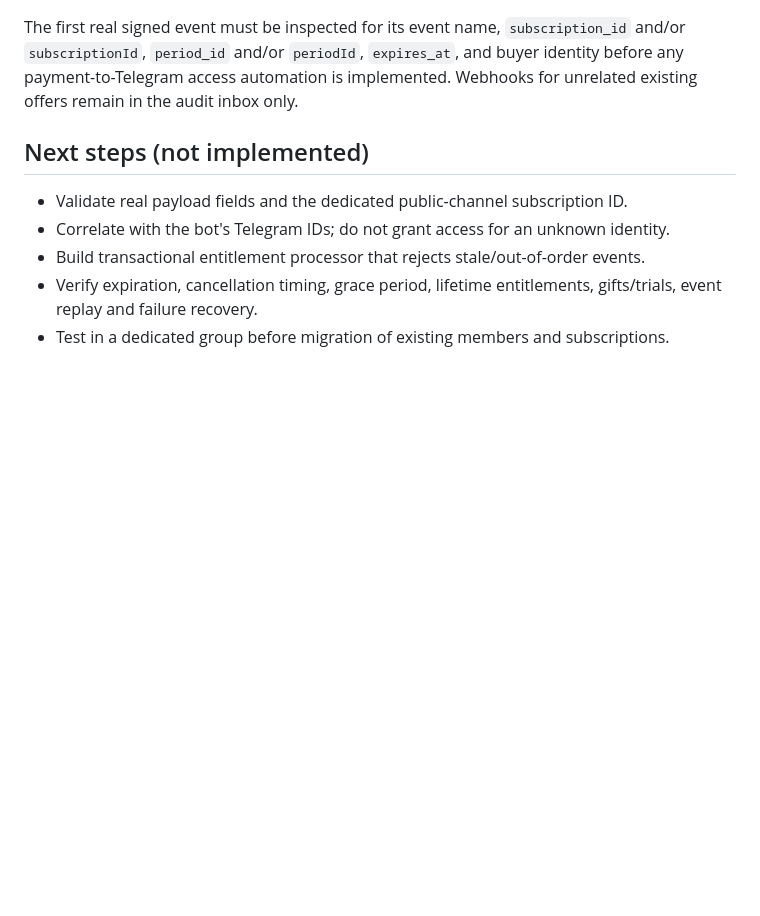
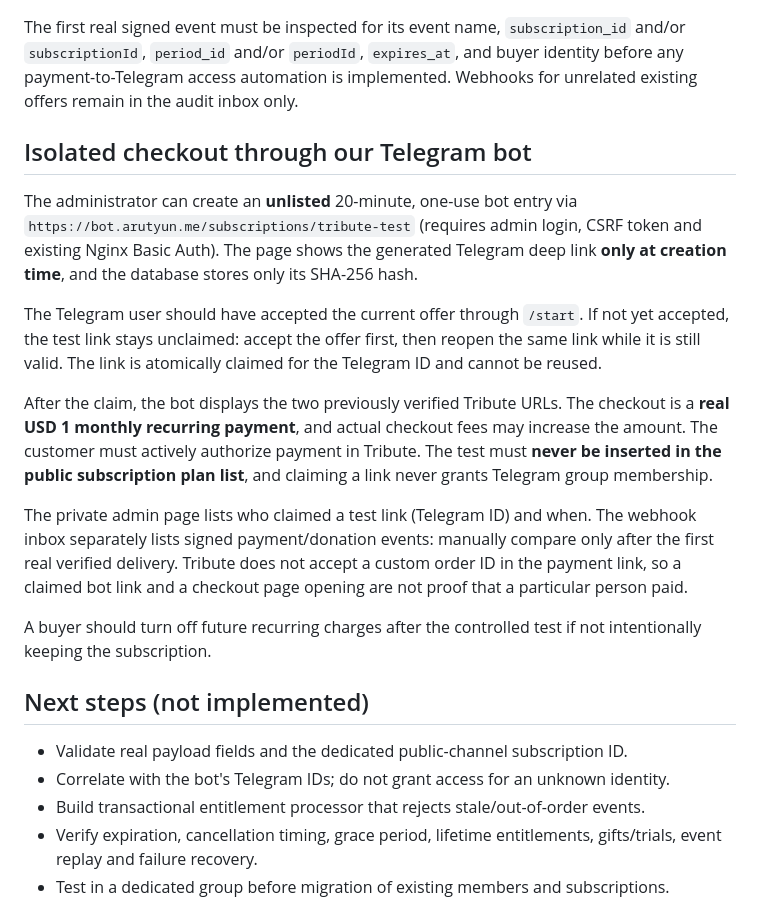
Before and after one commit to vazhap519/dato-telegram, a Markdown page: scripts/TRIBUTE_WEBHOOK_STAGE1.md, the part around the change. GitHub-like rendering; blank space fills up the shorter version.

Commit message:
Document one-use private bot checkout test and subscription identity safeguards

```diff
--- a/scripts/TRIBUTE_WEBHOOK_STAGE1.md
+++ b/scripts/TRIBUTE_WEBHOOK_STAGE1.md
@@ -68,6 +68,33 @@ and/or `subscriptionId`, `period_id` and/or `periodId`, `expires_at`,
 and buyer identity before any payment-to-Telegram access automation is implemented.
 Webhooks for unrelated existing offers remain in the audit inbox only.
 
+## Isolated checkout through our Telegram bot
+
+The administrator can create an **unlisted** 20-minute, one-use bot entry via
+`https://bot.arutyun.me/subscriptions/tribute-test` (requires admin login,
+CSRF token and existing Nginx Basic Auth). The page shows the generated Telegram
+deep link **only at creation time**, and the database stores only its SHA-256 hash.
+
+The Telegram user should have accepted the current offer through `/start`.
+If not yet accepted, the test link stays unclaimed: accept the offer first,
+then reopen the same link while it is still valid. The link is atomically
+claimed for the Telegram ID and cannot be reused.
+
+After the claim, the bot displays the two previously verified Tribute URLs.
+The checkout is a **real USD 1 monthly recurring payment**, and actual checkout
+fees may increase the amount. The customer must actively authorize payment
+in Tribute. The test must **never be inserted in the public subscription
+plan list**, and claiming a link never grants Telegram group membership.
+
+The private admin page lists who claimed a test link (Telegram ID) and when.
+The webhook inbox separately lists signed payment/donation events: manually
+compare only after the first real verified delivery. Tribute does not accept
+a custom order ID in the payment link, so a claimed bot link and a checkout
+page opening are not proof that a particular person paid.
+
+A buyer should turn off future recurring charges after the controlled test
+if not intentionally keeping the subscription.
+
 ## Next steps (not implemented)
 
 - Validate real payload fields and the dedicated public-channel subscription ID.
```
